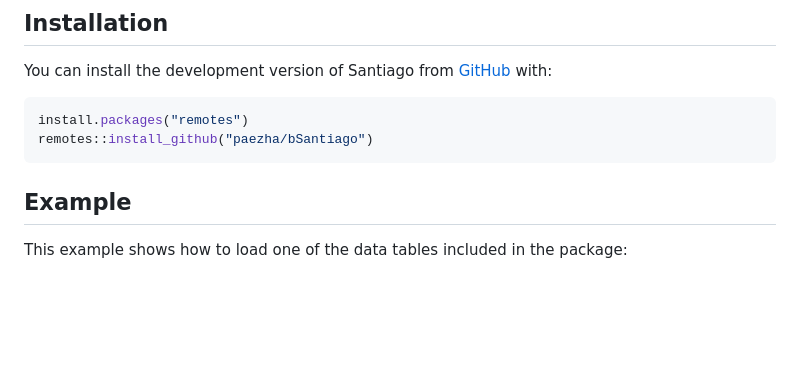
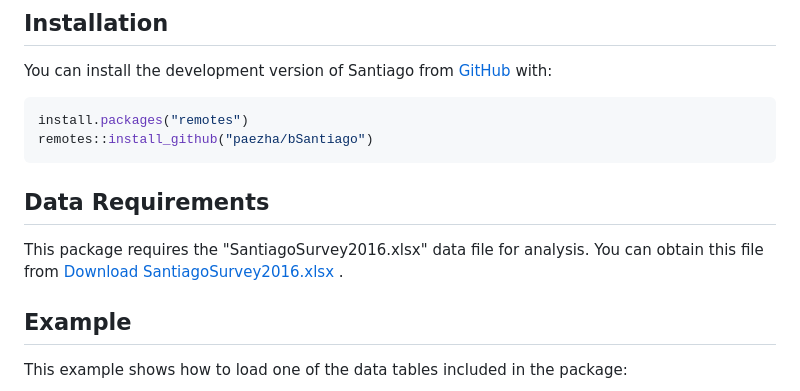
Before and after one commit to paezha/bSantiago, a Markdown page: README.md, the part around the change. Drawn GitHub-style; blank space fills up the shorter version.

````diff
--- a/README.md
+++ b/README.md
@@ -22,6 +22,12 @@ You can install the development version of Santiago from
 install.packages("remotes")
 remotes::install_github("paezha/bSantiago")
 ```
+
+
+## Data Requirements
+This package requires the "SantiagoSurvey2016.xlsx" data file for analysis. You can obtain this file from [Download SantiagoSurvey2016.xlsx](https://github.com/paezha/bSantiago/blob/master/data/SantiagoSurvey2016.xlsx)
+.
+
 
 ## Example
 
````
